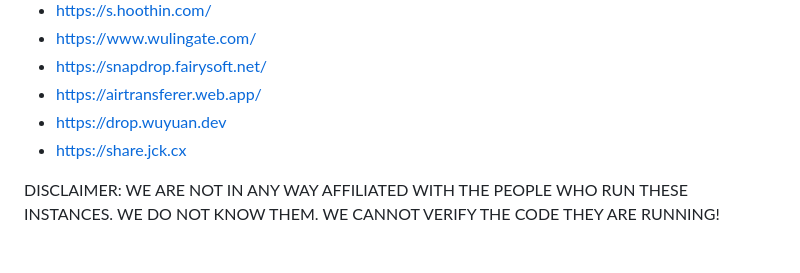
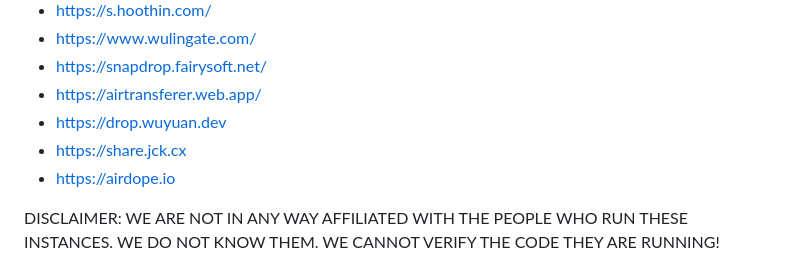
Before and after one commit to SnapDrop/snapdrop, a Markdown page: docs/faq.md, the part around the change. Drawn GitHub-style.

Commit message:
Add another instance
Add one more unofficial instance to FAQ

```diff
--- a/docs/faq.md
+++ b/docs/faq.md
@@ -50,6 +50,7 @@ Here's a list of other people hosting inofficial instances of Snapdrop:
 - https://airtransferer.web.app/
 - https://drop.wuyuan.dev
 - https://share.jck.cx
+- https://airdope.io
 
 DISCLAIMER: WE ARE NOT IN ANY WAY AFFILIATED WITH THE PEOPLE WHO RUN THESE INSTANCES. WE DO NOT KNOW THEM. WE CANNOT VERIFY THE CODE THEY ARE RUNNING!
 
```
